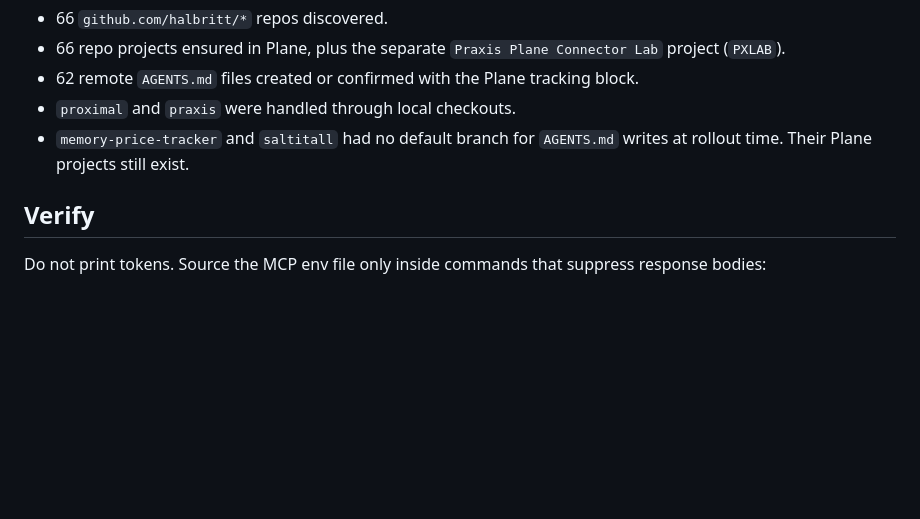
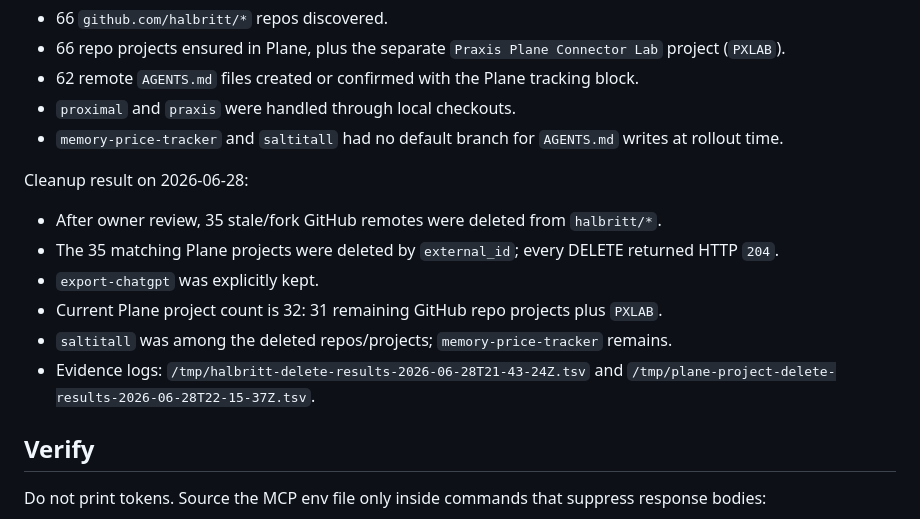
Before and after one commit to halbritt/infra, a Markdown page: plane/README.md, the part around the change. Drawn GitHub-style; blank space fills up the shorter version.

Commit message:
Record Plane project cleanup

```diff
--- a/plane/README.md
+++ b/plane/README.md
@@ -163,7 +163,18 @@ Rollout result on 2026-06-28:
 - 62 remote `AGENTS.md` files created or confirmed with the Plane tracking block.
 - `proximal` and `praxis` were handled through local checkouts.
 - `memory-price-tracker` and `saltitall` had no default branch for `AGENTS.md`
-  writes at rollout time. Their Plane projects still exist.
+  writes at rollout time.
+
+Cleanup result on 2026-06-28:
+
+- After owner review, 35 stale/fork GitHub remotes were deleted from `halbritt/*`.
+- The 35 matching Plane projects were deleted by `external_id`; every DELETE returned
+  HTTP `204`.
+- `export-chatgpt` was explicitly kept.
+- Current Plane project count is 32: 31 remaining GitHub repo projects plus `PXLAB`.
+- `saltitall` was among the deleted repos/projects; `memory-price-tracker` remains.
+- Evidence logs: `/tmp/halbritt-delete-results-2026-06-28T21-43-24Z.tsv` and
+  `/tmp/plane-project-delete-results-2026-06-28T22-15-37Z.tsv`.
 
 ## Verify
 
```
Also changed, not shown: CHANGELOG.md (+7 -0 lines).
